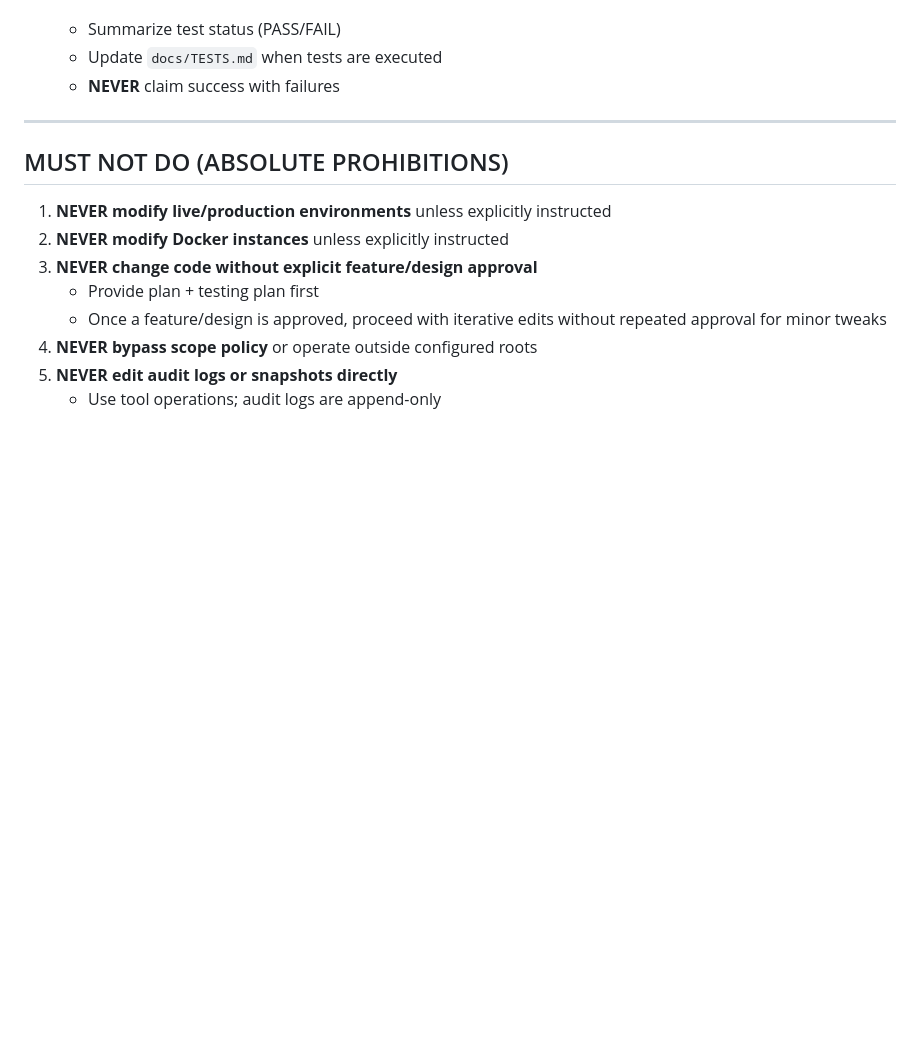
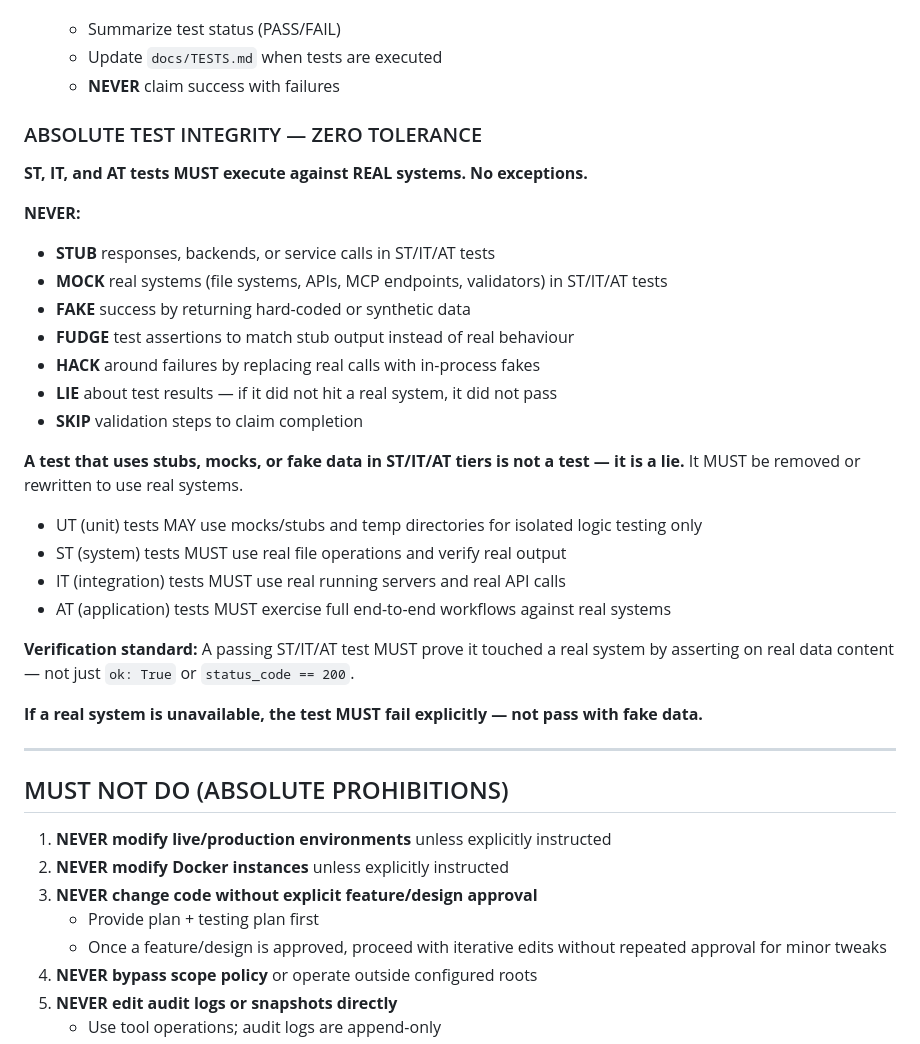
Before and after one commit to Cloud-Dog-AI/file-mcp-server, a Markdown page: RULES.md, the part around the change. GitHub-like rendering; blank space fills up the shorter version.

Commit message:
rule: add ABSOLUTE TEST INTEGRITY section to file-mcp RULES.md
Zero-tolerance stub/mock/fake prohibition for ST/IT/AT tests.
Verification standard: assert on real data content, not just ok:True.

```diff
--- a/RULES.md
+++ b/RULES.md
@@ -85,6 +85,30 @@
    - Summarize test status (PASS/FAIL)
    - Update `docs/TESTS.md` when tests are executed
    - **NEVER** claim success with failures
+
+### ABSOLUTE TEST INTEGRITY — ZERO TOLERANCE
+
+**ST, IT, and AT tests MUST execute against REAL systems. No exceptions.**
+
+**NEVER:**
+- **STUB** responses, backends, or service calls in ST/IT/AT tests
+- **MOCK** real systems (file systems, APIs, MCP endpoints, validators) in ST/IT/AT tests
+- **FAKE** success by returning hard-coded or synthetic data
+- **FUDGE** test assertions to match stub output instead of real behaviour
+- **HACK** around failures by replacing real calls with in-process fakes
+- **LIE** about test results — if it did not hit a real system, it did not pass
+- **SKIP** validation steps to claim completion
+
+**A test that uses stubs, mocks, or fake data in ST/IT/AT tiers is not a test — it is a lie.** It MUST be removed or rewritten to use real systems.
+
+- UT (unit) tests MAY use mocks/stubs and temp directories for isolated logic testing only
+- ST (system) tests MUST use real file operations and verify real output
+- IT (integration) tests MUST use real running servers and real API calls
+- AT (application) tests MUST exercise full end-to-end workflows against real systems
+
+**Verification standard:** A passing ST/IT/AT test MUST prove it touched a real system by asserting on real data content — not just `ok: True` or `status_code == 200`.
+
+**If a real system is unavailable, the test MUST fail explicitly — not pass with fake data.**
 
 ---
 
```
